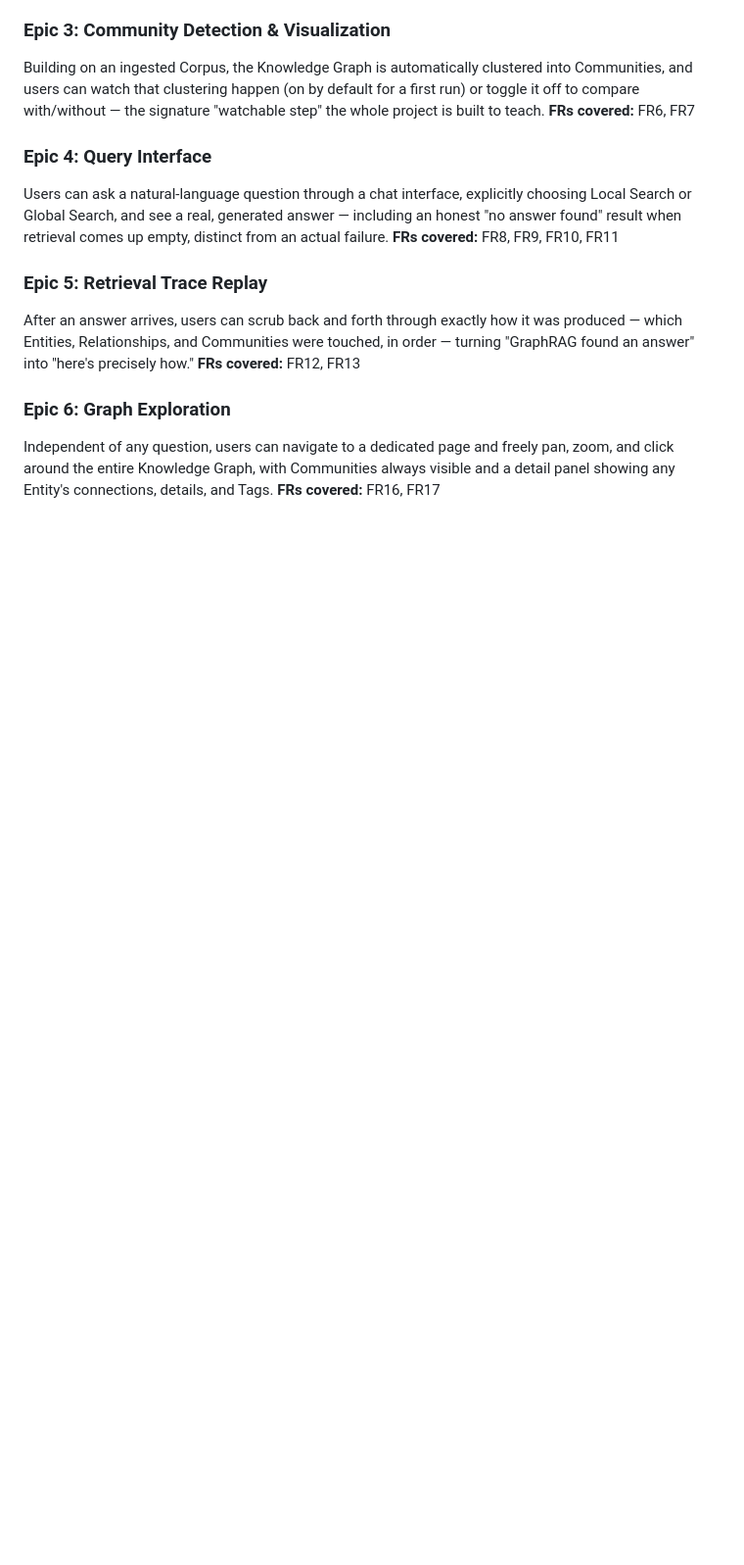
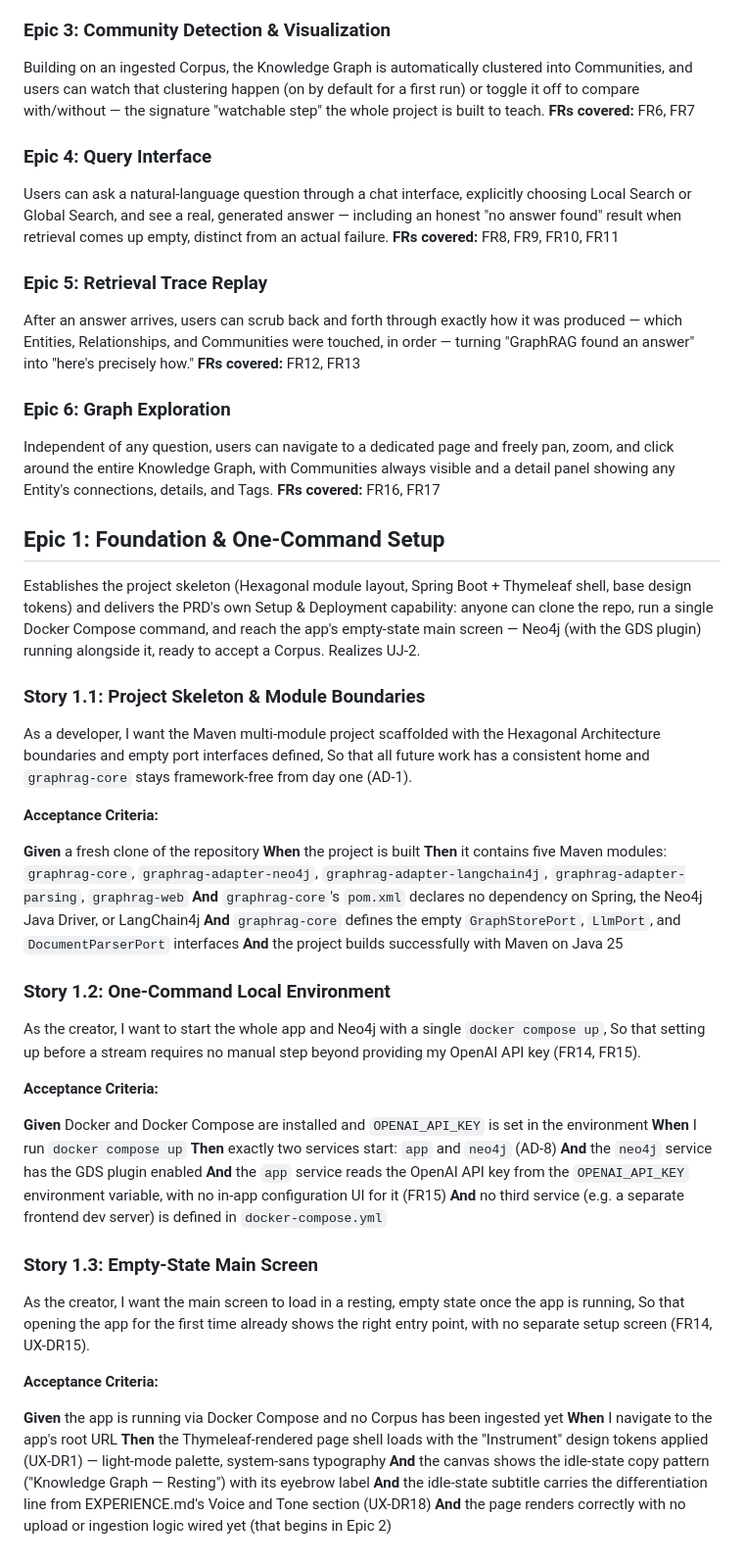
Before and after one commit to JohannesRabauer/graph-rag-visualisation, a Markdown page: _bmad-output/planning-artifacts/epics.md, the part around the change. Shown at 98% size. Drawn GitHub-style; blank space fills up the shorter version.

Commit message:
Draft Epic 1 stories for GraphRAG Lens
Adds 3 stories for Foundation & One-Command Setup: project skeleton
with Hexagonal module boundaries, one-command Docker Compose
environment, and the empty-state main screen.

Co-Authored-By: Claude Sonnet 5 <noreply@anthropic.com>
Claude-Session: https://claude.ai/code/session_01EJtSYMEurJrFA5yqYuMx1r

```diff
--- a/_bmad-output/planning-artifacts/epics.md
+++ b/_bmad-output/planning-artifacts/epics.md
@@ -135,3 +135,54 @@ After an answer arrives, users can scrub back and forth through exactly how it w
 ### Epic 6: Graph Exploration
 Independent of any question, users can navigate to a dedicated page and freely pan, zoom, and click around the entire Knowledge Graph, with Communities always visible and a detail panel showing any Entity's connections, details, and Tags.
 **FRs covered:** FR16, FR17
+
+<!-- Repeat for each epic in epics_list (N = 1, 2, 3...) -->
+
+## Epic 1: Foundation & One-Command Setup
+
+Establishes the project skeleton (Hexagonal module layout, Spring Boot + Thymeleaf shell, base design tokens) and delivers the PRD's own Setup & Deployment capability: anyone can clone the repo, run a single Docker Compose command, and reach the app's empty-state main screen — Neo4j (with the GDS plugin) running alongside it, ready to accept a Corpus. Realizes UJ-2.
+
+### Story 1.1: Project Skeleton & Module Boundaries
+
+As a developer,
+I want the Maven multi-module project scaffolded with the Hexagonal Architecture boundaries and empty port interfaces defined,
+So that all future work has a consistent home and `graphrag-core` stays framework-free from day one (AD-1).
+
+**Acceptance Criteria:**
+
+**Given** a fresh clone of the repository
+**When** the project is built
+**Then** it contains five Maven modules: `graphrag-core`, `graphrag-adapter-neo4j`, `graphrag-adapter-langchain4j`, `graphrag-adapter-parsing`, `graphrag-web`
+**And** `graphrag-core`'s `pom.xml` declares no dependency on Spring, the Neo4j Java Driver, or LangChain4j
+**And** `graphrag-core` defines the empty `GraphStorePort`, `LlmPort`, and `DocumentParserPort` interfaces
+**And** the project builds successfully with Maven on Java 25
+
+### Story 1.2: One-Command Local Environment
+
+As the creator,
+I want to start the whole app and Neo4j with a single `docker compose up`,
+So that setting up before a stream requires no manual step beyond providing my OpenAI API key (FR14, FR15).
+
+**Acceptance Criteria:**
+
+**Given** Docker and Docker Compose are installed and `OPENAI_API_KEY` is set in the environment
+**When** I run `docker compose up`
+**Then** exactly two services start: `app` and `neo4j` (AD-8)
+**And** the `neo4j` service has the GDS plugin enabled
+**And** the `app` service reads the OpenAI API key from the `OPENAI_API_KEY` environment variable, with no in-app configuration UI for it (FR15)
+**And** no third service (e.g. a separate frontend dev server) is defined in `docker-compose.yml`
+
+### Story 1.3: Empty-State Main Screen
+
+As the creator,
+I want the main screen to load in a resting, empty state once the app is running,
+So that opening the app for the first time already shows the right entry point, with no separate setup screen (FR14, UX-DR15).
+
+**Acceptance Criteria:**
+
+**Given** the app is running via Docker Compose and no Corpus has been ingested yet
+**When** I navigate to the app's root URL
+**Then** the Thymeleaf-rendered page shell loads with the "Instrument" design tokens applied (UX-DR1) — light-mode palette, system-sans typography
+**And** the canvas shows the idle-state copy pattern ("Knowledge Graph — Resting") with its eyebrow label
+**And** the idle-state subtitle carries the differentiation line from EXPERIENCE.md's Voice and Tone section (UX-DR18)
+**And** the page renders correctly with no upload or ingestion logic wired yet (that begins in Epic 2)
```
